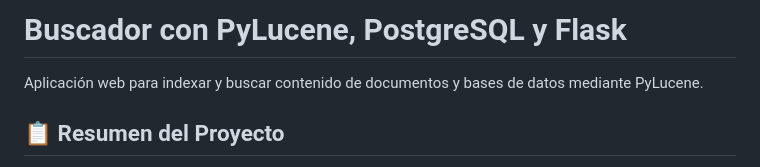
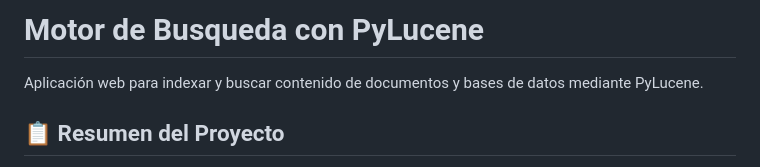
Before and after one commit to NaviaEddy/PyLucene-Python, a Markdown page: README.md, the part around the change. Drawn GitHub-style.

```diff
--- a/README.md
+++ b/README.md
@@ -1,4 +1,4 @@
-# Buscador con PyLucene, PostgreSQL y Flask
+# Motor de Busqueda con PyLucene
 
 Aplicación web para indexar y buscar contenido de documentos y bases de datos mediante PyLucene.
 
```
